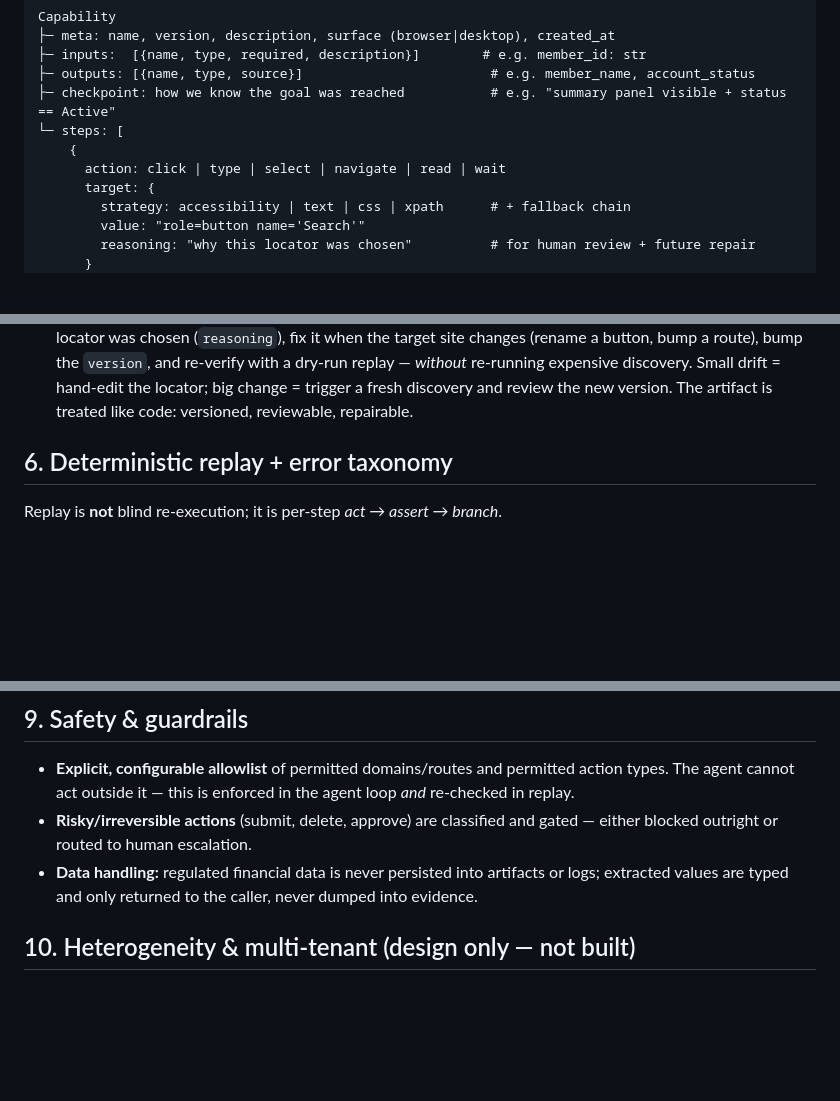
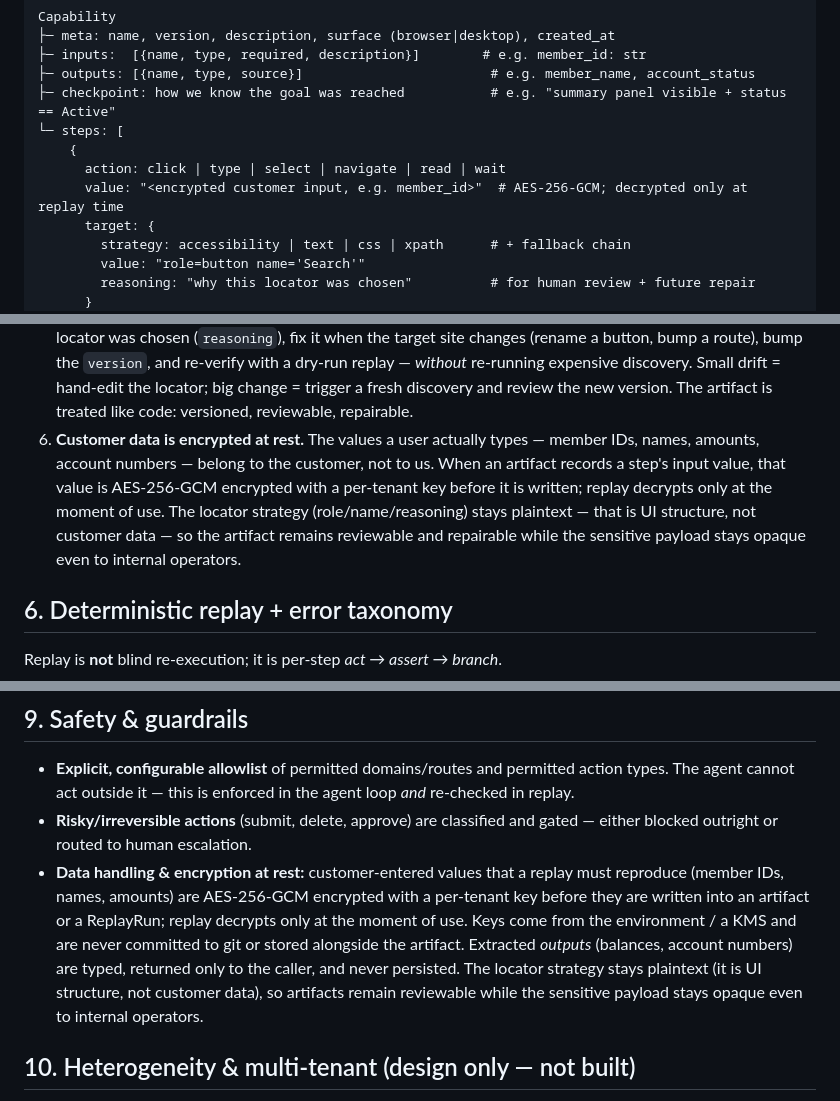
Before and after one commit to liudaxingtx/computer-use-automation, a Markdown page: DESIGN.md, 3 parts joined by grey strips. Rendered like a GitHub page; blank space fills up the shorter version.

Commit message:
docs: design principle #6 — customer data encrypted at rest (AES-256-GCM, per-tenant key, decrypt-on-use)

```diff
--- a/DESIGN.md
+++ b/DESIGN.md
@@ -114,6 +114,7 @@ Capability
 └─ steps: [
     {
       action: click | type | select | navigate | read | wait
+      value: "<encrypted customer input, e.g. member_id>"  # AES-256-GCM; decrypted only at replay time
       target: {
         strategy: accessibility | text | css | xpath      # + fallback chain
         value: "role=button name='Search'"
@@ -132,6 +133,7 @@ Design principles (these are the *why*):
 3. **Every step carries an assert.** Checkpoints are per-step, not just a final one — we never assume a click worked.
 4. **Errors are first-class.** Each step declares how to classify and handle its failure modes, feeding the replay engine's decision tree.
 5. **Human-manageable — review, edit, version.** The artifact is plain, diffable JSON, so a human can read *why* a locator was chosen (`reasoning`), fix it when the target site changes (rename a button, bump a route), bump the `version`, and re-verify with a dry-run replay — *without* re-running expensive discovery. Small drift = hand-edit the locator; big change = trigger a fresh discovery and review the new version. The artifact is treated like code: versioned, reviewable, repairable.
+6. **Customer data is encrypted at rest.** The values a user actually types — member IDs, names, amounts, account numbers — belong to the customer, not to us. When an artifact records a step's input value, that value is AES-256-GCM encrypted with a per-tenant key before it is written; replay decrypts only at the moment of use. The locator strategy (role/name/reasoning) stays plaintext — that is UI structure, not customer data — so the artifact remains reviewable and repairable while the sensitive payload stays opaque even to internal operators.
 
 ## 6. Deterministic replay + error taxonomy
 
@@ -188,7 +190,7 @@ The operator console is deliberately mocked, but the pause/cede/resume mechanism
 
 - **Explicit, configurable allowlist** of permitted domains/routes and permitted action types. The agent cannot act outside it — this is enforced in the agent loop *and* re-checked in replay.
 - **Risky/irreversible actions** (submit, delete, approve) are classified and gated — either blocked outright or routed to human escalation.
-- **Data handling:** regulated financial data is never persisted into artifacts or logs; extracted values are typed and only returned to the caller, never dumped into evidence.
+- **Data handling & encryption at rest:** customer-entered values that a replay must reproduce (member IDs, names, amounts) are AES-256-GCM encrypted with a per-tenant key before they are written into an artifact or a ReplayRun; replay decrypts only at the moment of use. Keys come from the environment / a KMS and are never committed to git or stored alongside the artifact. Extracted *outputs* (balances, account numbers) are typed, returned only to the caller, and never persisted. The locator strategy stays plaintext (it is UI structure, not customer data), so artifacts remain reviewable while the sensitive payload stays opaque even to internal operators.
 
 ## 10. Heterogeneity & multi-tenant (design only — not built)
 
```
Also changed, not shown: other parts of DESIGN.md (+1 -0 lines), DESIGN.zh.md (+4 -1 lines).
